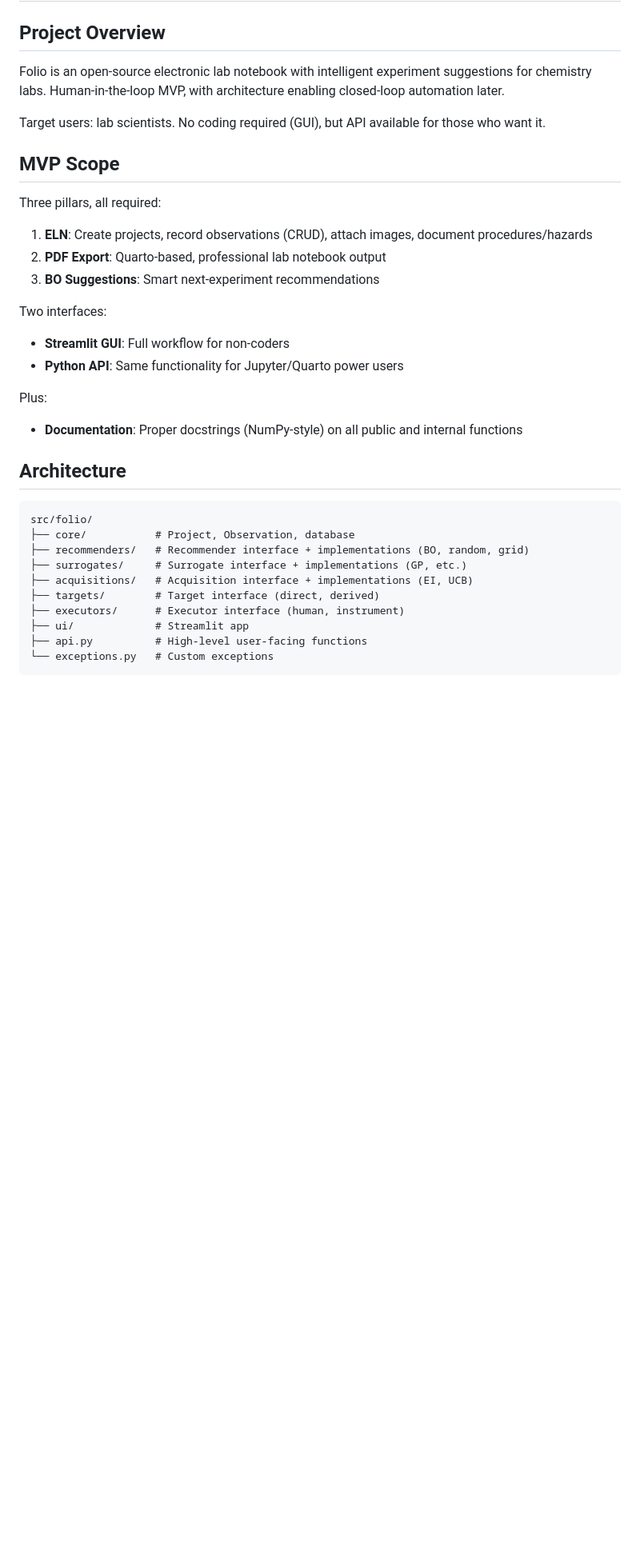
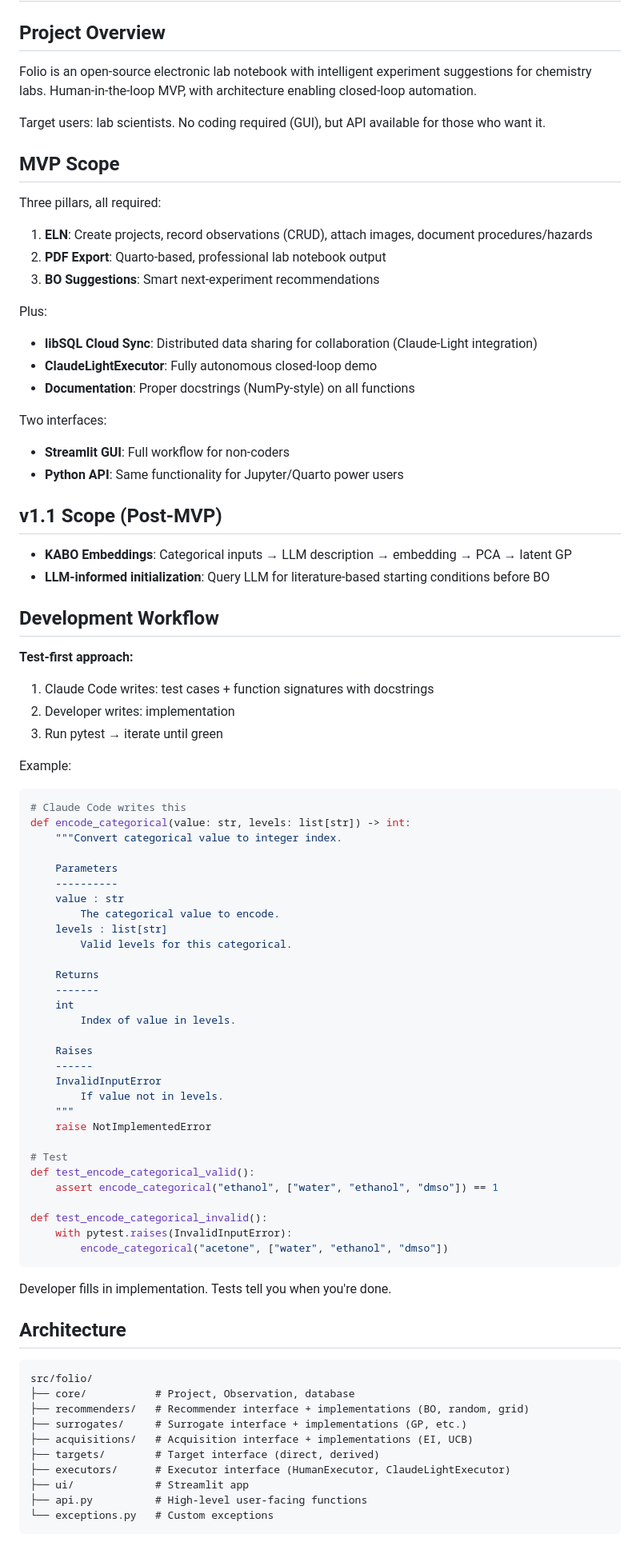
Before and after one commit to Katsurado/folio, a Markdown page: CLAUDE.md, the part around one of its changes. Shown at 80% size. GitHub-like rendering; blank space fills up the shorter version.

Commit message:
Update progress and requirements
🤖 Generated with [Claude Code](https://claude.com/claude-code)

Co-Authored-By: Claude Opus 4.5 <noreply@anthropic.com>

````diff
--- a/CLAUDE.md
+++ b/CLAUDE.md
@@ -2,7 +2,7 @@
 
 ## Project Overview
 
-Folio is an open-source electronic lab notebook with intelligent experiment suggestions for chemistry labs. Human-in-the-loop MVP, with architecture enabling closed-loop automation later.
+Folio is an open-source electronic lab notebook with intelligent experiment suggestions for chemistry labs. Human-in-the-loop MVP, with architecture enabling closed-loop automation.
 
 Target users: lab scientists. No coding required (GUI), but API available for those who want it.
 
@@ -13,12 +13,62 @@ Three pillars, all required:
 2. **PDF Export**: Quarto-based, professional lab notebook output
 3. **BO Suggestions**: Smart next-experiment recommendations
 
+Plus:
+- **libSQL Cloud Sync**: Distributed data sharing for collaboration (Claude-Light integration)
+- **ClaudeLightExecutor**: Fully autonomous closed-loop demo
+- **Documentation**: Proper docstrings (NumPy-style) on all functions
+
 Two interfaces:
 - **Streamlit GUI**: Full workflow for non-coders
 - **Python API**: Same functionality for Jupyter/Quarto power users
 
-Plus:
-- **Documentation**: Proper docstrings (NumPy-style) on all public and internal functions
+## v1.1 Scope (Post-MVP)
+
+- **KABO Embeddings**: Categorical inputs → LLM description → embedding → PCA → latent GP
+- **LLM-informed initialization**: Query LLM for literature-based starting conditions before BO
+
+## Development Workflow
+
+**Test-first approach:**
+1. Claude Code writes: test cases + function signatures with docstrings
+2. Developer writes: implementation
+3. Run pytest → iterate until green
+
+Example:
+```python
+# Claude Code writes this
+def encode_categorical(value: str, levels: list[str]) -> int:
+    """Convert categorical value to integer index.
+
+    Parameters
+    ----------
+    value : str
+        The categorical value to encode.
+    levels : list[str]
+        Valid levels for this categorical.
+
+    Returns
+    -------
+    int
+        Index of value in levels.
+
+    Raises
+    ------
+    InvalidInputError
+        If value not in levels.
+    """
+    raise NotImplementedError
+
+# Test
+def test_encode_categorical_valid():
+    assert encode_categorical("ethanol", ["water", "ethanol", "dmso"]) == 1
+
+def test_encode_categorical_invalid():
+    with pytest.raises(InvalidInputError):
+        encode_categorical("acetone", ["water", "ethanol", "dmso"])
+```
+
+Developer fills in implementation. Tests tell you when you're done.
 
 ## Architecture
 
@@ -29,7 +79,7 @@ src/folio/
 ├── surrogates/     # Surrogate interface + implementations (GP, etc.)
 ├── acquisitions/   # Acquisition interface + implementations (EI, UCB)
 ├── targets/        # Target interface (direct, derived)
-├── executors/      # Executor interface (human, instrument)
+├── executors/      # Executor interface (HumanExecutor, ClaudeLightExecutor)
 ├── ui/             # Streamlit app
 ├── api.py          # High-level user-facing functions
 └── exceptions.py   # Custom exceptions
````
Also changed, not shown: other parts of CLAUDE.md (+48 -8 lines).
